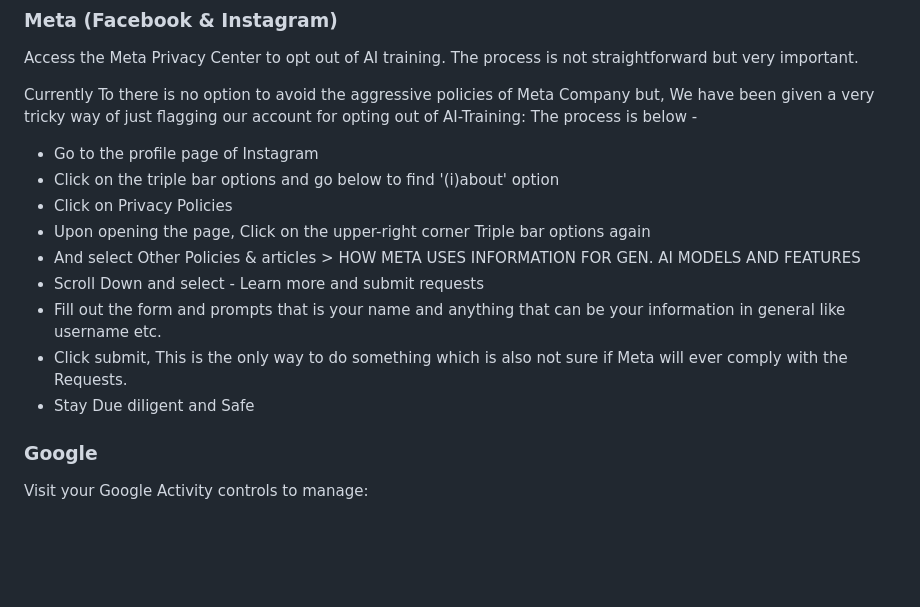
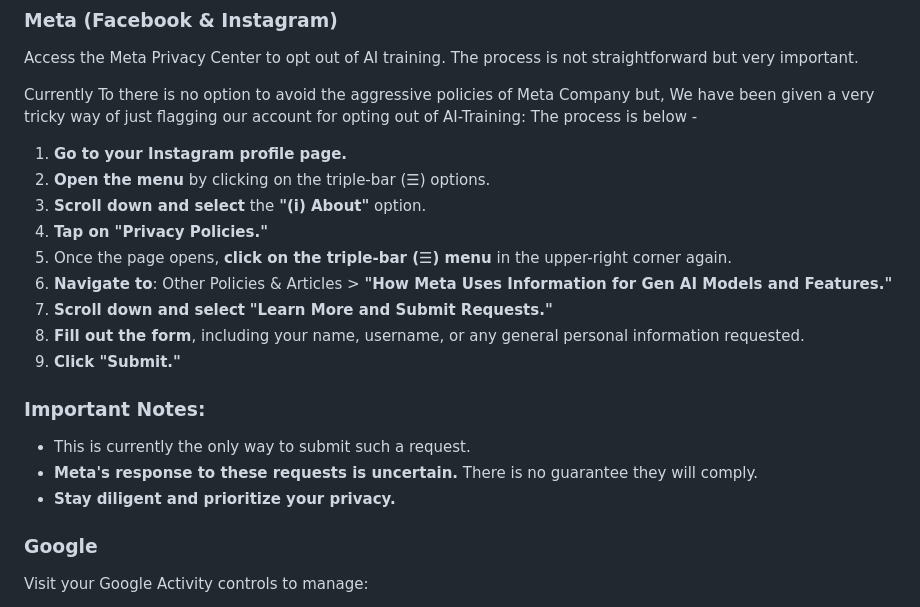
Before and after one commit to pdbarma/314RSA, a Markdown page: blogs/post1.md, the part around the change. GitHub-like rendering; blank space fills up the shorter version.

```diff
--- a/blogs/post1.md
+++ b/blogs/post1.md
@@ -60,15 +60,20 @@ Here's how to maintain control over your data across major platforms:
 Access the Meta Privacy Center to opt out of AI training. The process is not straightforward but very important.
 
 Currently To there is no option to avoid the aggressive policies of Meta Company but, We have been given a very tricky way of just flagging our account for opting out of AI-Training: The process is below -
-- Go to the profile page of Instagram
-- Click on the triple bar options and go below to find '(i)about' option
-- Click on Privacy Policies
-- Upon opening the page, Click on the upper-right corner Triple bar options again
-- And select Other Policies & articles > HOW META USES INFORMATION FOR GEN. AI MODELS AND FEATURES
-- Scroll Down and select - Learn more and submit requests
-- Fill out the form and prompts that is your name and anything that can be your information in general like username etc.
-- Click submit, This is the only way to do something which is also not sure if Meta will ever comply with the Requests.
-- Stay Due diligent and Safe
+1. **Go to your Instagram profile page.**
+2. **Open the menu** by clicking on the triple-bar (☰) options.
+3. **Scroll down and select** the **"(i) About"** option.
+4. **Tap on "Privacy Policies."**
+5. Once the page opens, **click on the triple-bar (☰) menu** in the upper-right corner again.
+6. **Navigate to**: Other Policies & Articles > **"How Meta Uses Information for Gen AI Models and Features."**
+7. **Scroll down and select** **"Learn More and Submit Requests."**
+8. **Fill out the form**, including your name, username, or any general personal information requested.
+9. **Click "Submit."**
+
+### Important Notes:
+- This is currently the only way to submit such a request.
+- **Meta's response to these requests is uncertain.** There is no guarantee they will comply.
+- **Stay diligent and prioritize your privacy.**
 
 ### Google
 Visit your Google Activity controls to manage:
```
